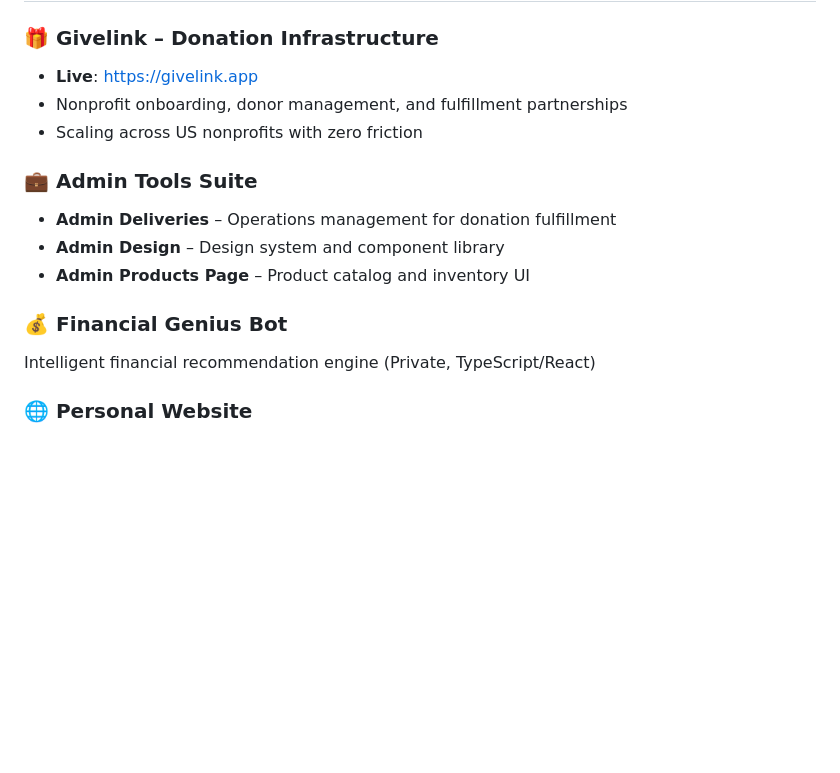
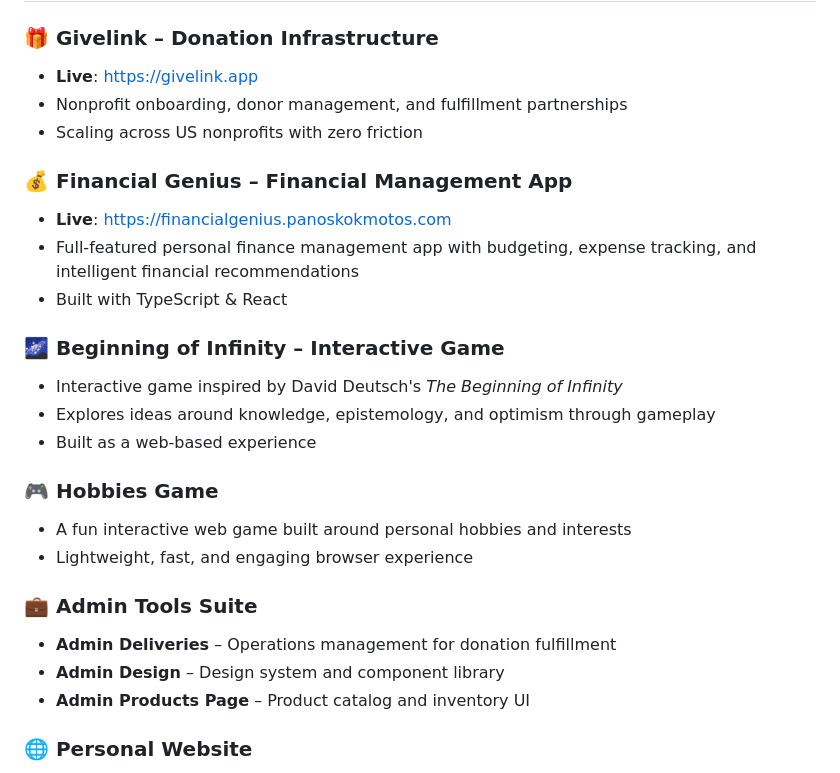
Before and after one commit to panoskokmotos/panoskokmotos, a Markdown page: README.md, the part around one of its changes. Drawn GitHub-style; blank space fills up the shorter version.

Commit message:
Add Financial Genius, Beginning of Infinity, and Hobbies Game projects; update date
- Added Financial Genius financial management app with live link (financialgenius.panoskokmotos.com)
- Added Beginning of Infinity interactive game (David Deutsch-inspired)
- Added Hobbies Game project entry
- Removed outdated "Private" label from Financial Genius Bot (now live)
- Updated last-updated date to May 2026

https://claude.ai/code/session_01BHigUUPy6FuGGd1Z8ntfvw

```diff
--- a/README.md
+++ b/README.md
@@ -45,13 +45,24 @@ I build **donation infrastructure** that scales nonprofit operations. My focus:
 - Nonprofit onboarding, donor management, and fulfillment partnerships
 - Scaling across US nonprofits with zero friction
 
+### 💰 Financial Genius – Financial Management App
+- **Live**: https://financialgenius.panoskokmotos.com
+- Full-featured personal finance management app with budgeting, expense tracking, and intelligent financial recommendations
+- Built with TypeScript & React
+
+### 🌌 Beginning of Infinity – Interactive Game
+- Interactive game inspired by David Deutsch's *The Beginning of Infinity*
+- Explores ideas around knowledge, epistemology, and optimism through gameplay
+- Built as a web-based experience
+
+### 🎮 Hobbies Game
+- A fun interactive web game built around personal hobbies and interests
+- Lightweight, fast, and engaging browser experience
+
 ### 💼 Admin Tools Suite
 - **Admin Deliveries** – Operations management for donation fulfillment
 - **Admin Design** – Design system and component library
 - **Admin Products Page** – Product catalog and inventory UI
-
-### 💰 Financial Genius Bot
-Intelligent financial recommendation engine (Private, TypeScript/React)
 
 ### 🌐 Personal Website
 Portfolio and personal branding site with analytics
```
Also changed, not shown: other parts of README.md (+1 -1 lines).
